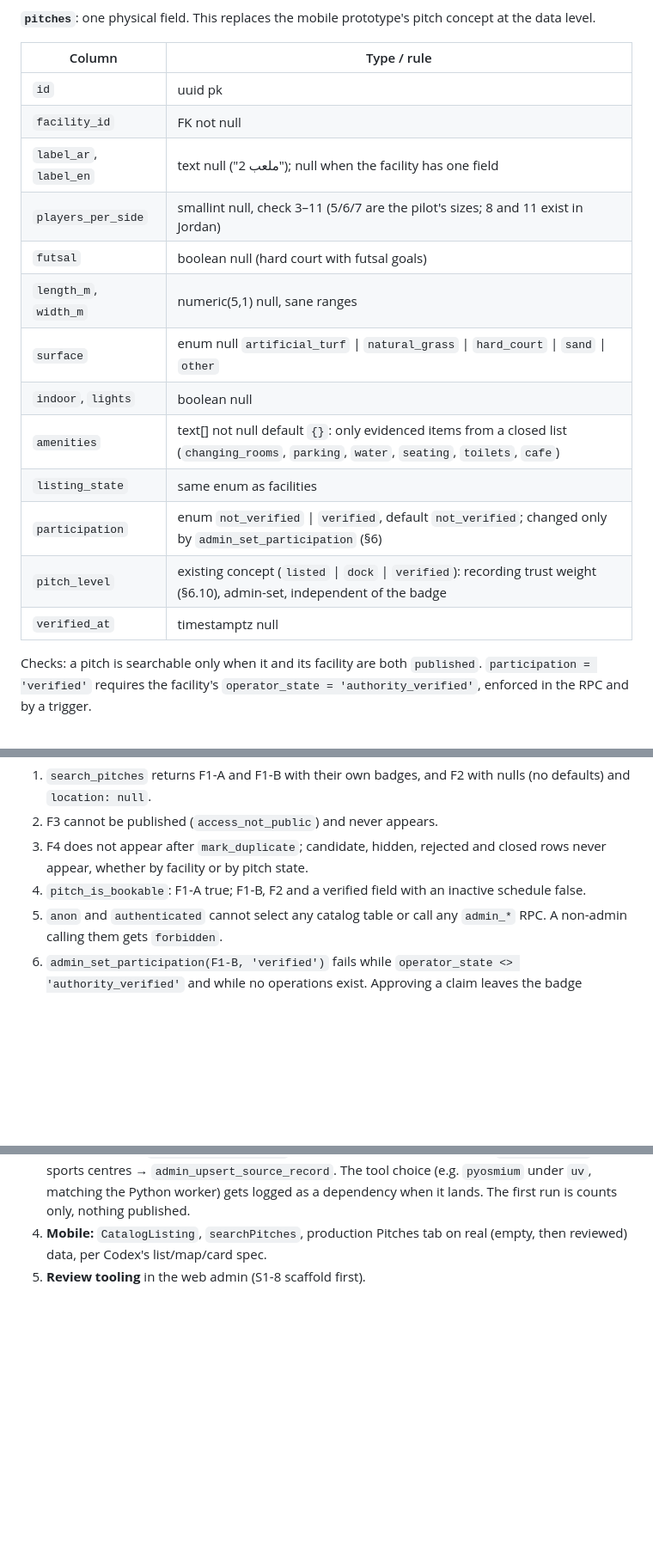
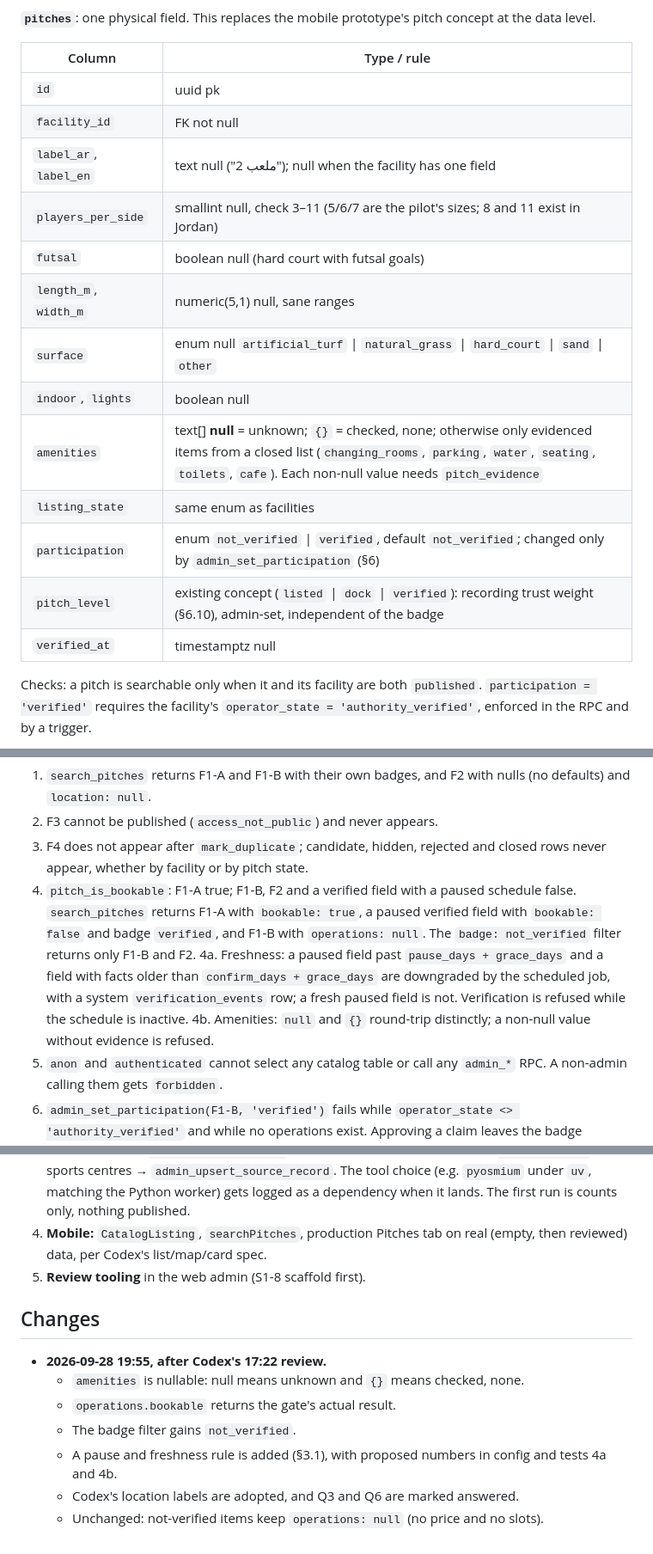
Before and after one commit to Mohammedabdalqader/nujoom, a Markdown page: agentic_system/contracts/pitch-catalog.md, 3 parts joined by grey strips. Shown at 86% size. Rendered like a GitHub page; blank space fills up the shorter version.

```diff
--- a/agentic_system/contracts/pitch-catalog.md
+++ b/agentic_system/contracts/pitch-catalog.md
@@ -50,21 +50,21 @@ Checks: `published` requires `access in ('public_rental','public_free')` (pendin
 
 **`pitches`**: one physical field. This replaces the mobile prototype's pitch concept at the data level.
 
-| Column                 | Type / rule                                                                                                                                |
-| ---------------------- | ------------------------------------------------------------------------------------------------------------------------------------------ |
-| `id`                   | uuid pk                                                                                                                                    |
-| `facility_id`          | FK not null                                                                                                                                |
-| `label_ar`, `label_en` | text null ("ملعب 2"); null when the facility has one field                                                                                 |
-| `players_per_side`     | smallint null, check 3–11 (5/6/7 are the pilot's sizes; 8 and 11 exist in Jordan)                                                          |
-| `futsal`               | boolean null (hard court with futsal goals)                                                                                                |
-| `length_m`, `width_m`  | numeric(5,1) null, sane ranges                                                                                                             |
-| `surface`              | enum null `artificial_turf` \| `natural_grass` \| `hard_court` \| `sand` \| `other`                                                        |
-| `indoor`, `lights`     | boolean null                                                                                                                               |
-| `amenities`            | text[] not null default `{}`: only evidenced items from a closed list (`changing_rooms`, `parking`, `water`, `seating`, `toilets`, `cafe`) |
-| `listing_state`        | same enum as facilities                                                                                                                    |
-| `participation`        | enum `not_verified` \| `verified`, default `not_verified`; changed only by `admin_set_participation` (§6)                                  |
-| `pitch_level`          | existing concept (`listed` \| `dock` \| `verified`): recording trust weight (§6.10), admin-set, independent of the badge                   |
-| `verified_at`          | timestamptz null                                                                                                                           |
+| Column                 | Type / rule                                                                                                                                                                                                         |
+| ---------------------- | ------------------------------------------------------------------------------------------------------------------------------------------------------------------------------------------------------------------- |
+| `id`                   | uuid pk                                                                                                                                                                                                             |
+| `facility_id`          | FK not null                                                                                                                                                                                                         |
+| `label_ar`, `label_en` | text null ("ملعب 2"); null when the facility has one field                                                                                                                                                          |
+| `players_per_side`     | smallint null, check 3–11 (5/6/7 are the pilot's sizes; 8 and 11 exist in Jordan)                                                                                                                                   |
+| `futsal`               | boolean null (hard court with futsal goals)                                                                                                                                                                         |
+| `length_m`, `width_m`  | numeric(5,1) null, sane ranges                                                                                                                                                                                      |
+| `surface`              | enum null `artificial_turf` \| `natural_grass` \| `hard_court` \| `sand` \| `other`                                                                                                                                 |
+| `indoor`, `lights`     | boolean null                                                                                                                                                                                                        |
+| `amenities`            | text[] **null** = unknown; `{}` = checked, none; otherwise only evidenced items from a closed list (`changing_rooms`, `parking`, `water`, `seating`, `toilets`, `cafe`). Each non-null value needs `pitch_evidence` |
+| `listing_state`        | same enum as facilities                                                                                                                                                                                             |
+| `participation`        | enum `not_verified` \| `verified`, default `not_verified`; changed only by `admin_set_participation` (§6)                                                                                                           |
+| `pitch_level`          | existing concept (`listed` \| `dock` \| `verified`): recording trust weight (§6.10), admin-set, independent of the badge                                                                                            |
+| `verified_at`          | timestamptz null                                                                                                                                                                                                    |
 
 Checks: a pitch is searchable only when it and its facility are both `published`. `participation = 'verified'` requires the facility's `operator_state = 'authority_verified'`, enforced in the RPC and by a trigger.
 
@@ -212,7 +223,9 @@ Negative and positive cases:
 1. `search_pitches` returns F1-A and F1-B with their own badges, and F2 with nulls (no defaults) and `location: null`.
 2. F3 cannot be published (`access_not_public`) and never appears.
 3. F4 does not appear after `mark_duplicate`; candidate, hidden, rejected and closed rows never appear, whether by facility or by pitch state.
-4. `pitch_is_bookable`: F1-A true; F1-B, F2 and a verified field with an inactive schedule false.
+4. `pitch_is_bookable`: F1-A true; F1-B, F2 and a verified field with a paused schedule false. `search_pitches` returns F1-A with `bookable: true`, a paused verified field with `bookable: false` and badge `verified`, and F1-B with `operations: null`. The `badge: not_verified` filter returns only F1-B and F2.
+   4a. Freshness: a paused field past `pause_days + grace_days` and a field with facts older than `confirm_days + grace_days` are downgraded by the scheduled job, with a system `verification_events` row; a fresh paused field is not. Verification is refused while the schedule is inactive.
+   4b. Amenities: `null` and `{}` round-trip distinctly; a non-null value without evidence is refused.
 5. `anon` and `authenticated` cannot select any catalog table or call any `admin_*` RPC. A non-admin calling them gets `forbidden`.
 6. `admin_set_participation(F1-B, 'verified')` fails while `operator_state <> 'authority_verified'` and while no operations exist. Approving a claim leaves the badge `not_verified`.
 7. `owner_set_schedule_active` on a not-verified field fails. Staff of F1 cannot edit F2.
@@ -240,3 +253,13 @@ Negative and positive cases:
 3. **D2 import tool** (`tools/catalog-import`): Geofabrik Jordan PBF → football `leisure=pitch` / sports centres → `admin_upsert_source_record`. The tool choice (e.g. `pyosmium` under `uv`, matching the Python worker) gets logged as a dependency when it lands. The first run is counts only, nothing published.
 4. **Mobile:** `CatalogListing`, `searchPitches`, production Pitches tab on real (empty, then reviewed) data, per Codex's list/map/card spec.
 5. **Review tooling** in the web admin (S1-8 scaffold first).
+
+## Changes
+
+- **2026-09-28 19:55, after Codex's 17:22 review.**
+  - `amenities` is nullable: null means unknown and `{}` means checked, none.
+  - `operations.bookable` returns the gate's actual result.
+  - The badge filter gains `not_verified`.
+  - A pause and freshness rule is added (§3.1), with proposed numbers in config and tests 4a and 4b.
+  - Codex's location labels are adopted, and Q3 and Q6 are marked answered.
+  - Unchanged: not-verified items keep `operations: null` (no price and no slots).
```
Also changed, not shown: other parts of agentic_system/contracts/pitch-catalog.md (+25 -14 lines).
